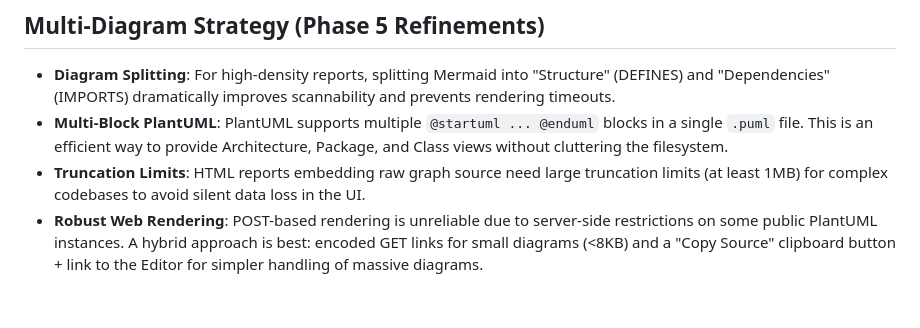
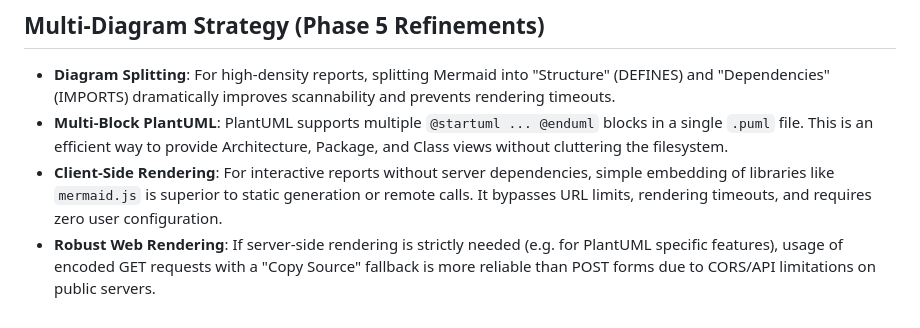
Before and after one commit to simik394/osobni_wf, a Markdown page: LESSONS_LEARNED.md, the part around the change. GitHub-like rendering.

Commit message:
docs: update lesson on rendering strategies

```diff
--- a/LESSONS_LEARNED.md
+++ b/LESSONS_LEARNED.md
@@ -53,5 +53,5 @@ When wrapping browser automation as OpenAI-compatible API:
 ## Multi-Diagram Strategy (Phase 5 Refinements)
 - **Diagram Splitting**: For high-density reports, splitting Mermaid into "Structure" (DEFINES) and "Dependencies" (IMPORTS) dramatically improves scannability and prevents rendering timeouts.
 - **Multi-Block PlantUML**: PlantUML supports multiple `@startuml ... @enduml` blocks in a single `.puml` file. This is an efficient way to provide Architecture, Package, and Class views without cluttering the filesystem.
-- **Truncation Limits**: HTML reports embedding raw graph source need large truncation limits (at least 1MB) for complex codebases to avoid silent data loss in the UI.
-- **Robust Web Rendering**: POST-based rendering is unreliable due to server-side restrictions on some public PlantUML instances. A hybrid approach is best: encoded GET links for small diagrams (<8KB) and a "Copy Source" clipboard button + link to the Editor for simpler handling of massive diagrams.
+- **Client-Side Rendering**: For interactive reports without server dependencies, simple embedding of libraries like `mermaid.js` is superior to static generation or remote calls. It bypasses URL limits, rendering timeouts, and requires zero user configuration.
+- **Robust Web Rendering**: If server-side rendering is strictly needed (e.g. for PlantUML specific features), usage of encoded GET requests with a "Copy Source" fallback is more reliable than POST forms due to CORS/API limitations on public servers.
```
